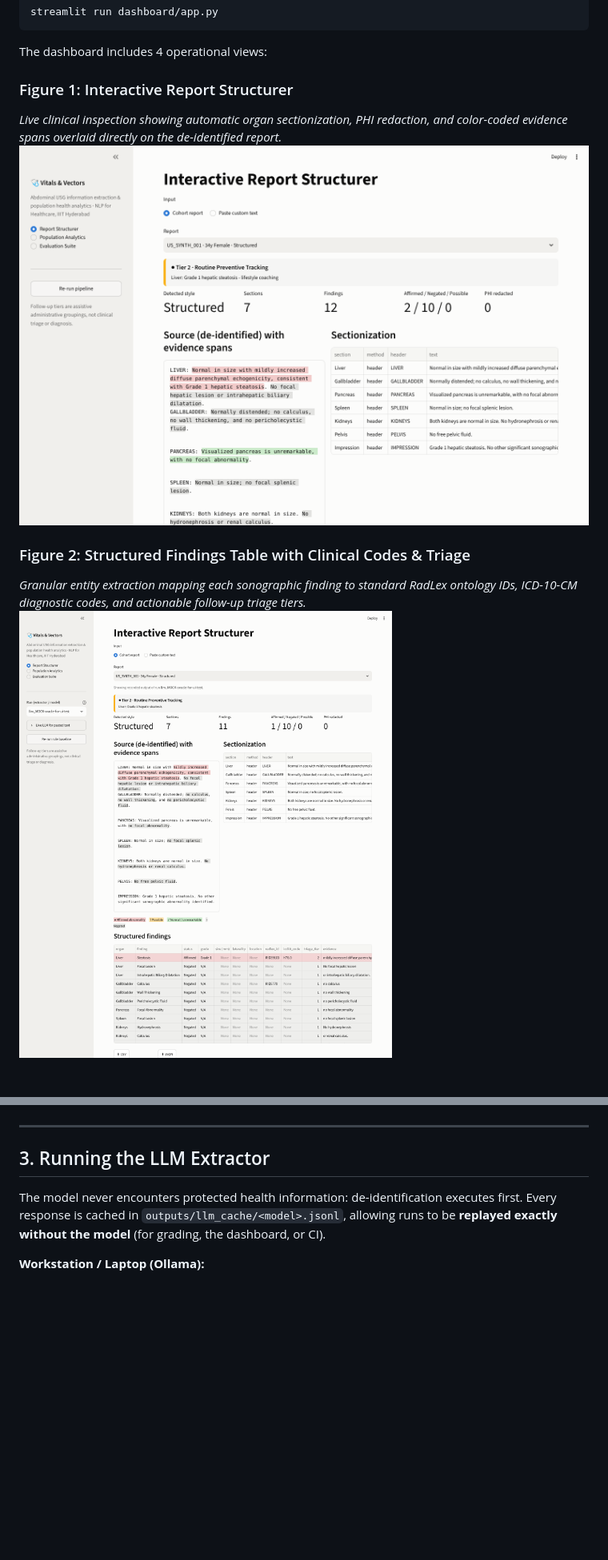
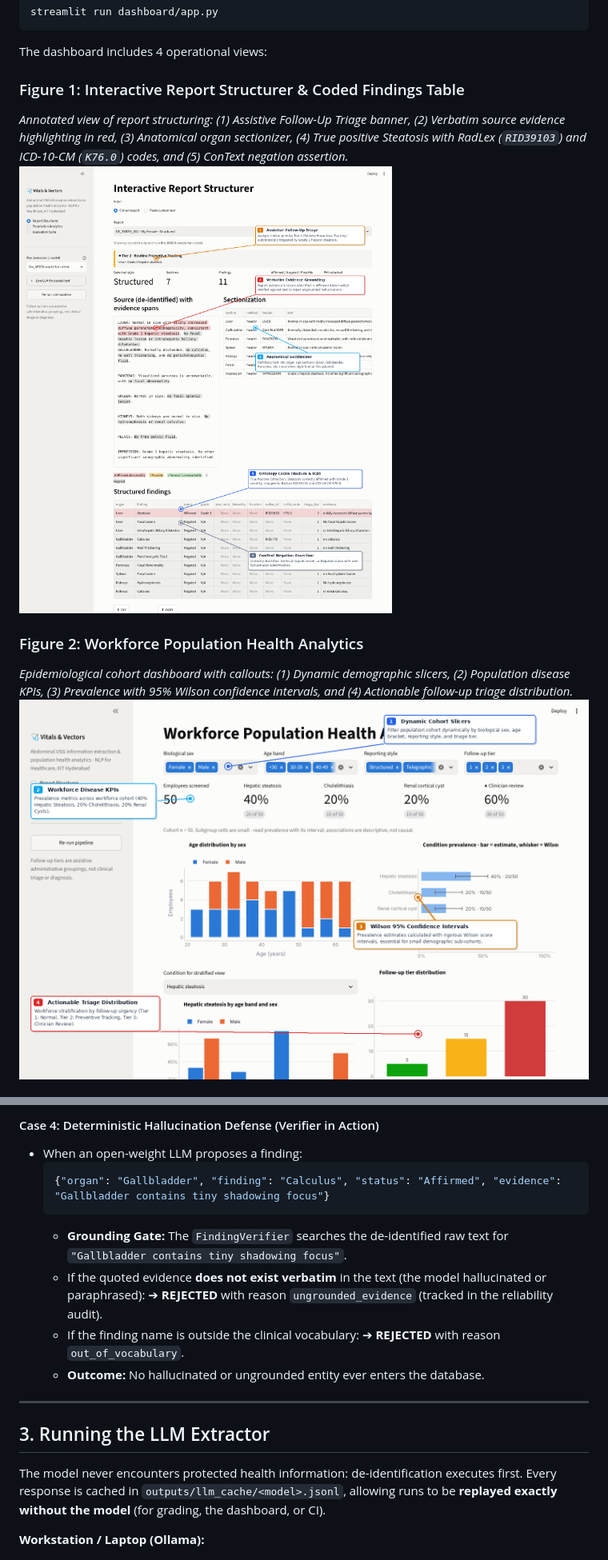
Before and after one commit to Dev-Kanani/NLP4H-Project, a Markdown page: README.md, 2 parts joined by grey strips. Shown at 80% size. Drawn GitHub-style; pictures changed too: d5_annotated.png (added), page2_annotated.png (added); blank space fills up the shorter version.

````diff
--- a/README.md
+++ b/README.md
@@ -73,11 +73,11 @@ streamlit run dashboard/app.py
 
 The dashboard includes 4 operational views:
 
-### Figure 1: Interactive Report Structurer
-*Live clinical inspection showing automatic organ sectionization, PHI redaction, and color-coded evidence spans overlaid directly on the de-identified report.*
-![Figure 1: Interactive Report Structurer](page1.png)
+### Figure 1: Interactive Report Structurer & Coded Findings Table
+*Annotated view of report structuring: (1) Assistive Follow-Up Triage banner, (2) Verbatim source evidence highlighting in red, (3) Anatomical organ sectionizer, (4) True positive Steatosis with RadLex (`RID39103`) and ICD-10-CM (`K76.0`) codes, and (5) ConText negation assertion.*
+![Figure 1: Interactive Report Structurer with Callouts](d5_annotated.png)
 
-### Figure 2: Structured Findings Table with Clinical Codes & Triage
-*Granular entity extraction mapping each sonographic finding to standard RadLex ontology IDs, ICD-10-CM diagnostic codes, and actionable follow-up triage tiers.*
-![Figure 2: Structured Findings Table](d5.png)
+### Figure 2: Workforce Population Health Analytics
+*Epidemiological cohort dashboard with callouts: (1) Dynamic demographic slicers, (2) Population disease KPIs, (3) Prevalence with 95% Wilson confidence intervals, and (4) Actionable follow-up triage distribution.*
+![Figure 2: Workforce Population Health Analytics with Callouts](page2_annotated.png)
 
@@ -91,3 +123,14 @@ The dashboard includes 4 operational views:
+#### Case 4: Deterministic Hallucination Defense (Verifier in Action)
+* When an open-weight LLM proposes a finding:
+  ```json
+  {"organ": "Gallbladder", "finding": "Calculus", "status": "Affirmed", "evidence": "Gallbladder contains tiny shadowing focus"}
+  ```
+  * **Grounding Gate:** The `FindingVerifier` searches the de-identified raw text for `"Gallbladder contains tiny shadowing focus"`.
+  * If the quoted evidence **does not exist verbatim** in the text (the model hallucinated or paraphrased):
+    ➔ **REJECTED** with reason `ungrounded_evidence` (tracked in the reliability audit).
+  * If the finding name is outside the clinical vocabulary:
+    ➔ **REJECTED** with reason `out_of_vocabulary`.
+  * **Outcome:** No hallucinated or ungrounded entity ever enters the database.
 
 ---
 
````
Also changed, not shown: other parts of README.md (+38 -6 lines), page3_annotated.png (added), 2 other files.
